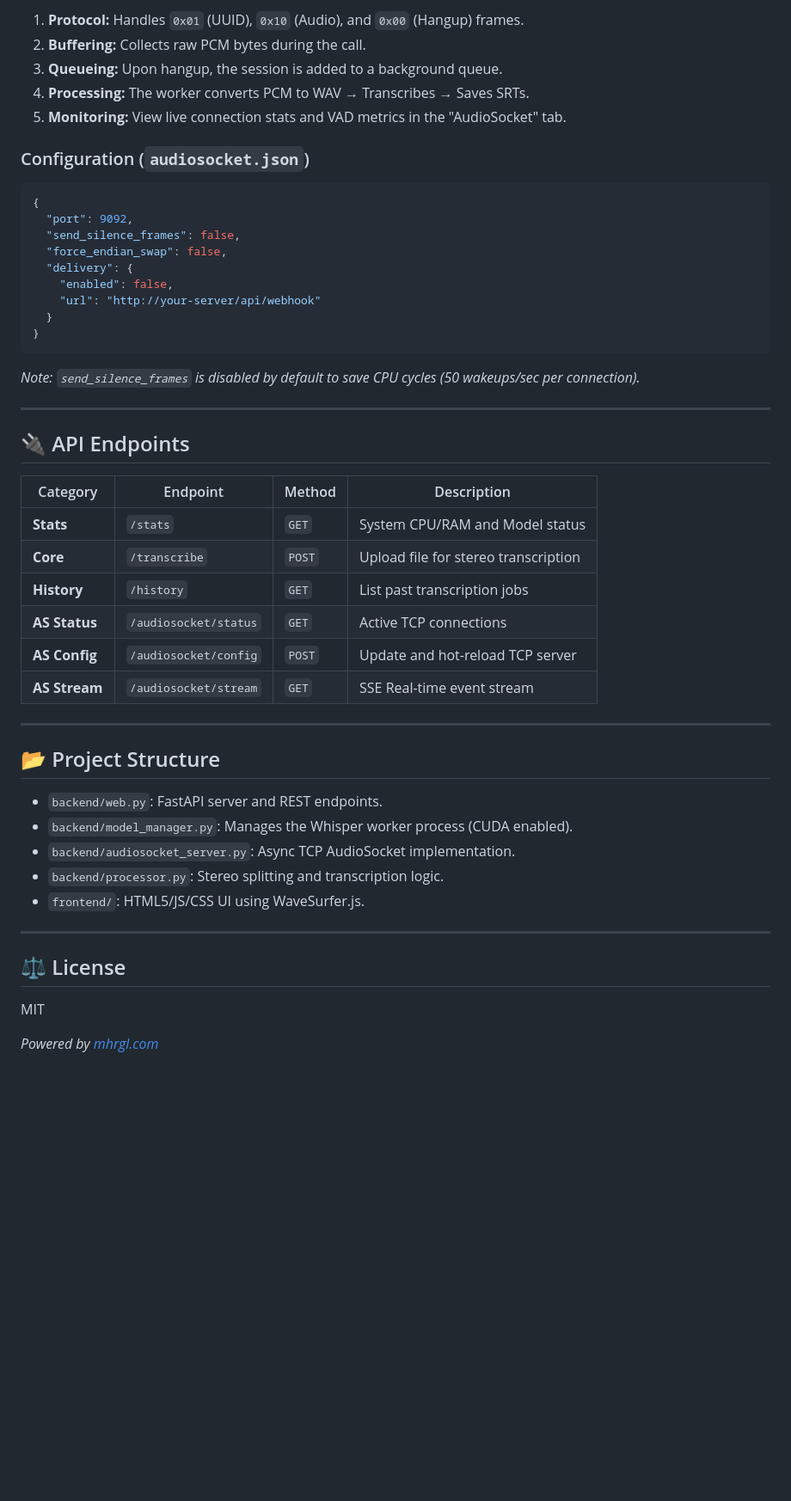
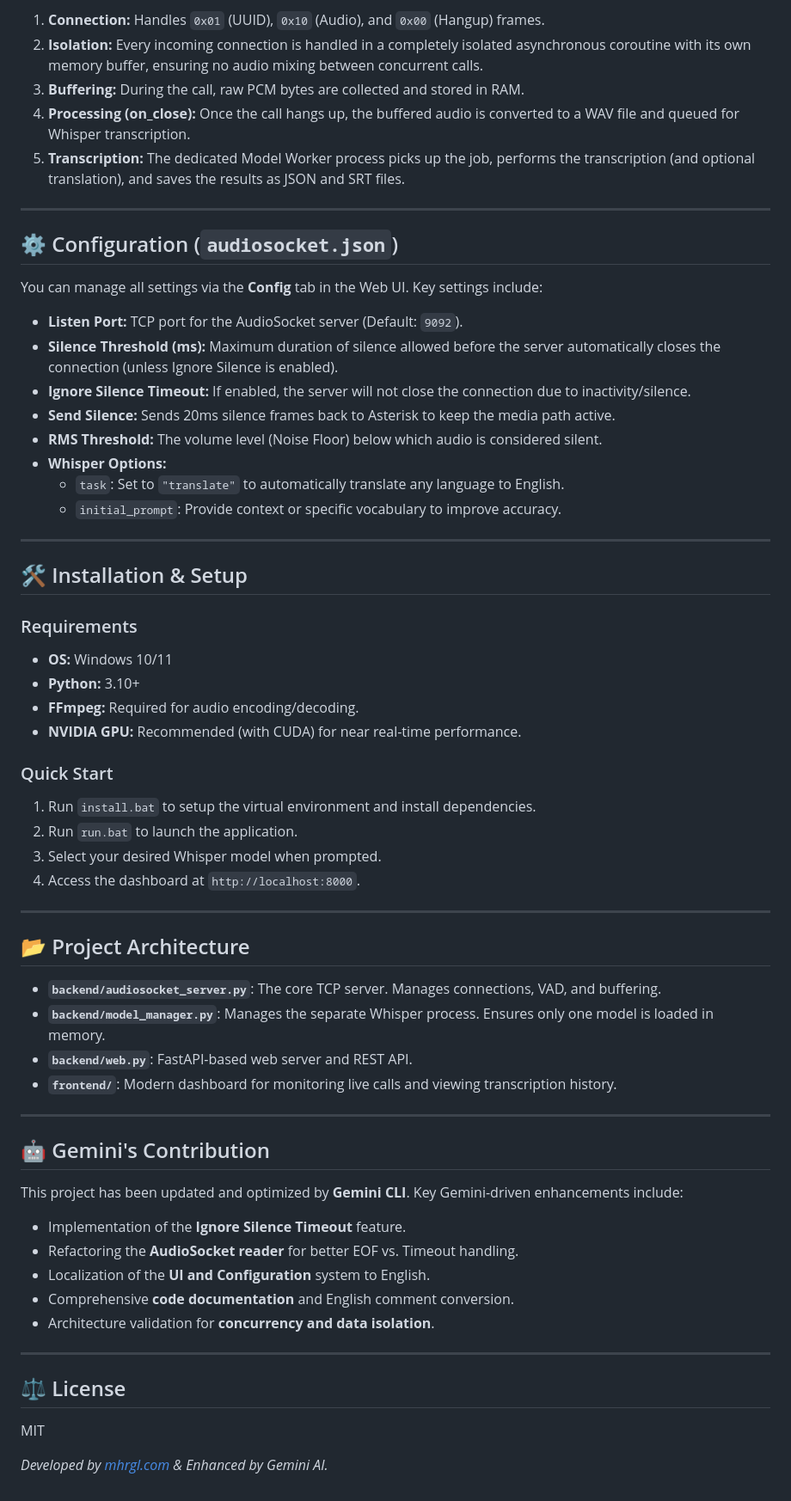
Before and after one commit to mahirgul/whisper-audiosocket-stt-asterisk, a Markdown page: README.md, the part around one of its changes. Shown at 86% size. GitHub-like rendering; blank space fills up the shorter version.

````diff
--- a/README.md
+++ b/README.md
@@ -63,48 +28,60 @@ Acting as a real-time AudioSocket server for Asterisk:
 
-1. **Protocol:** Handles `0x01` (UUID), `0x10` (Audio), and `0x00` (Hangup) frames.
-2. **Buffering:** Collects raw PCM bytes during the call.
-3. **Queueing:** Upon hangup, the session is added to a background queue.
-4. **Processing:** The worker converts PCM to WAV → Transcribes → Saves SRTs.
-5. **Monitoring:** View live connection stats and VAD metrics in the "AudioSocket" tab.
-
-### Configuration (`audiosocket.json`)
-
-```json
-{
-  "port": 9092,
-  "send_silence_frames": false,
-  "force_endian_swap": false,
-  "delivery": {
-    "enabled": false,
-    "url": "http://your-server/api/webhook"
-  }
-}
-```
-
-*Note: `send_silence_frames` is disabled by default to save CPU cycles (50 wakeups/sec per connection).*
+1.  **Connection:** Handles `0x01` (UUID), `0x10` (Audio), and `0x00` (Hangup) frames.
+2.  **Isolation:** Every incoming connection is handled in a completely isolated asynchronous coroutine with its own memory buffer, ensuring no audio mixing between concurrent calls.
+3.  **Buffering:** During the call, raw PCM bytes are collected and stored in RAM.
+4.  **Processing (on_close):** Once the call hangs up, the buffered audio is converted to a WAV file and queued for Whisper transcription.
+5.  **Transcription:** The dedicated Model Worker process picks up the job, performs the transcription (and optional translation), and saves the results as JSON and SRT files.
 
 ---
 
-## 🔌 API Endpoints
+## ⚙️ Configuration (`audiosocket.json`)
 
-| Category | Endpoint | Method | Description |
-|----------|----------|--------|-------------|
-| **Stats** | `/stats` | `GET` | System CPU/RAM and Model status |
-| **Core** | `/transcribe` | `POST` | Upload file for stereo transcription |
-| **History** | `/history` | `GET` | List past transcription jobs |
-| **AS Status** | `/audiosocket/status` | `GET` | Active TCP connections |
-| **AS Config** | `/audiosocket/config` | `POST` | Update and hot-reload TCP server |
-| **AS Stream** | `/audiosocket/stream` | `GET` | SSE Real-time event stream |
+You can manage all settings via the **Config** tab in the Web UI. Key settings include:
+
+- **Listen Port:** TCP port for the AudioSocket server (Default: `9092`).
+- **Silence Threshold (ms):** Maximum duration of silence allowed before the server automatically closes the connection (unless Ignore Silence is enabled).
+- **Ignore Silence Timeout:** If enabled, the server will not close the connection due to inactivity/silence.
+- **Send Silence:** Sends 20ms silence frames back to Asterisk to keep the media path active.
+- **RMS Threshold:** The volume level (Noise Floor) below which audio is considered silent.
+- **Whisper Options:**
+    - `task`: Set to `"translate"` to automatically translate any language to English.
+    - `initial_prompt`: Provide context or specific vocabulary to improve accuracy.
 
 ---
 
-## 📂 Project Structure
+## 🛠 Installation & Setup
 
-- `backend/web.py`: FastAPI server and REST endpoints.
-- `backend/model_manager.py`: Manages the Whisper worker process (CUDA enabled).
-- `backend/audiosocket_server.py`: Async TCP AudioSocket implementation.
-- `backend/processor.py`: Stereo splitting and transcription logic.
-- `frontend/`: HTML5/JS/CSS UI using WaveSurfer.js.
+### Requirements
+- **OS:** Windows 10/11
+- **Python:** 3.10+
+- **FFmpeg:** Required for audio encoding/decoding.
+- **NVIDIA GPU:** Recommended (with CUDA) for near real-time performance.
+
+### Quick Start
+1. Run `install.bat` to setup the virtual environment and install dependencies.
+2. Run `run.bat` to launch the application.
+3. Select your desired Whisper model when prompted.
+4. Access the dashboard at `http://localhost:8000`.
+
+---
+
+## 📂 Project Architecture
+
+- **`backend/audiosocket_server.py`**: The core TCP server. Manages connections, VAD, and buffering.
+- **`backend/model_manager.py`**: Manages the separate Whisper process. Ensures only one model is loaded in memory.
+- **`backend/web.py`**: FastAPI-based web server and REST API.
+- **`frontend/`**: Modern dashboard for monitoring live calls and viewing transcription history.
+
+---
+
+## 🤖 Gemini's Contribution
+
+This project has been updated and optimized by **Gemini CLI**. Key Gemini-driven enhancements include:
+- Implementation of the **Ignore Silence Timeout** feature.
+- Refactoring the **AudioSocket reader** for better EOF vs. Timeout handling.
+- Localization of the **UI and Configuration** system to English.
+- Comprehensive **code documentation** and English comment conversion.
+- Architecture validation for **concurrency and data isolation**.
 
 ---
 
@@ -112,4 +89,4 @@ Acting as a real-time AudioSocket server for Asterisk:
 
 MIT
 
-*Powered by [mhrgl.com](https://mhrgl.com)*
+*Developed by [mhrgl.com](https://mhrgl.com) & Enhanced by Gemini AI.*
````
Also changed, not shown: other parts of README.md (+13 -48 lines).
